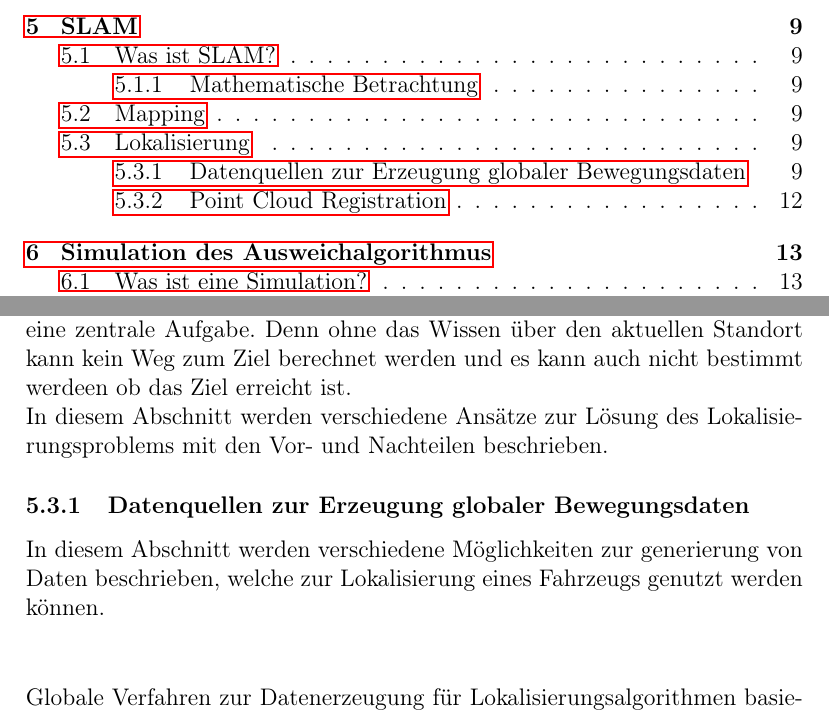
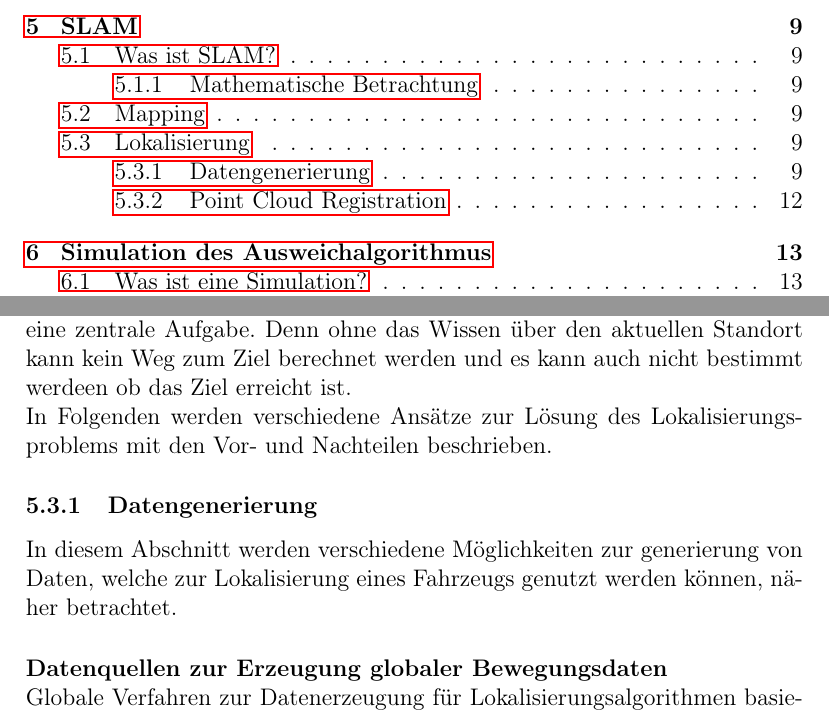
Before and after one commit to Jundy0/Studienarbeit, a LaTeX document (Latex/Studienarbeit.tex, which reads Latex/chapters/5_slam.tex): two parts of pages 5 and 18 of 36, joined at a grey line, cut so that both start at the same text. Compiled offline with pdfLaTeX.

Commit message:
Fixed errors

```diff
--- a/Latex/chapters/5_slam.tex
+++ b/Latex/chapters/5_slam.tex
@@ -19,12 +19,12 @@ Um diese Aufgabe zu meistern ist die Lokalisierung des Fahrzeuges eine zentrale
 Denn ohne das Wissen über den aktuellen Standort kann kein Weg zum Ziel berechnet werden
 und es kann auch nicht bestimmt werdeen ob das Ziel erreicht ist.
 
-In diesem Abschnitt werden verschiedene Ansätze zur Lösung des Lokalisierungsproblems mit den Vor- und Nachteilen beschrieben.
+In Folgenden werden verschiedene Ansätze zur Lösung des Lokalisierungsproblems mit den Vor- und Nachteilen beschrieben.
 
-\subsubsection{Datenquellen zur Erzeugung globaler Bewegungsdaten}
-In diesem Abschnitt werden verschiedene Möglichkeiten zur generierung von Daten beschrieben, welche zur Lokalisierung eines Fahrzeugs genutzt werden können.
+\subsubsection{Datengenerierung}
+In diesem Abschnitt werden verschiedene Möglichkeiten zur generierung von Daten, welche zur Lokalisierung eines Fahrzeugs genutzt werden können, näher betrachtet.
 
-\paragraph{} \mbox{}\\
+\paragraph{Datenquellen zur Erzeugung globaler Bewegungsdaten} \mbox{}\\
 Globale Verfahren zur Datenerzeugung für Lokalisierungsalgorithmen basieren darauf dass die Umgebung dafür prepariert ist.
 Das Fahrzeug kommuniziert mit Sendern die in der Umgebung verfügbar sind.
 Mit Hilfe dieser Sender wird ein globales Netz erstellt, dass dem Fahrzeug die Berechnung der absoluten Position im
```
Also changed, not shown: Latex/chapters/3_ueberblick.tex (+1 -0 lines), Latex/chapters/6_simulation.tex (+1 -2 lines).
